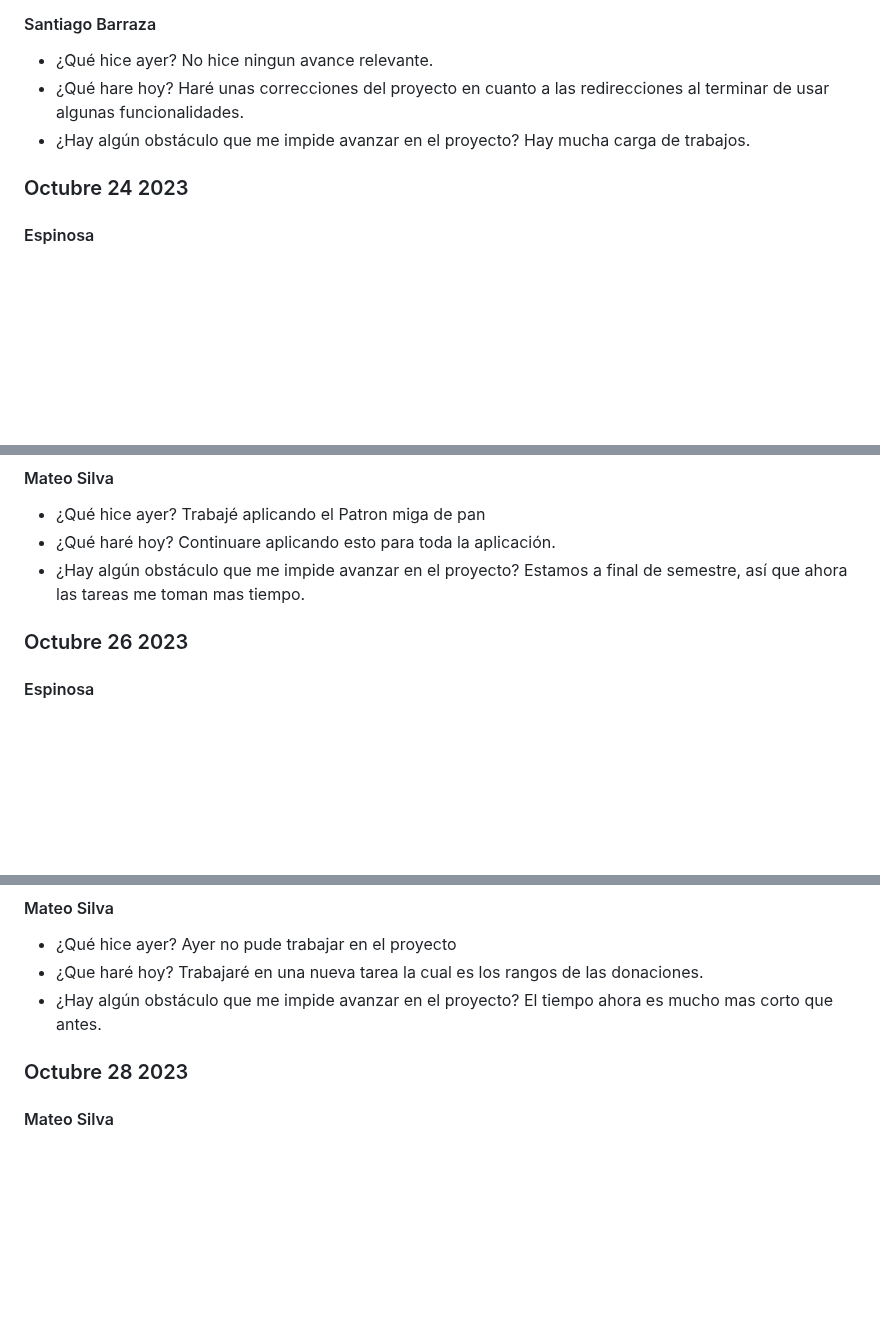
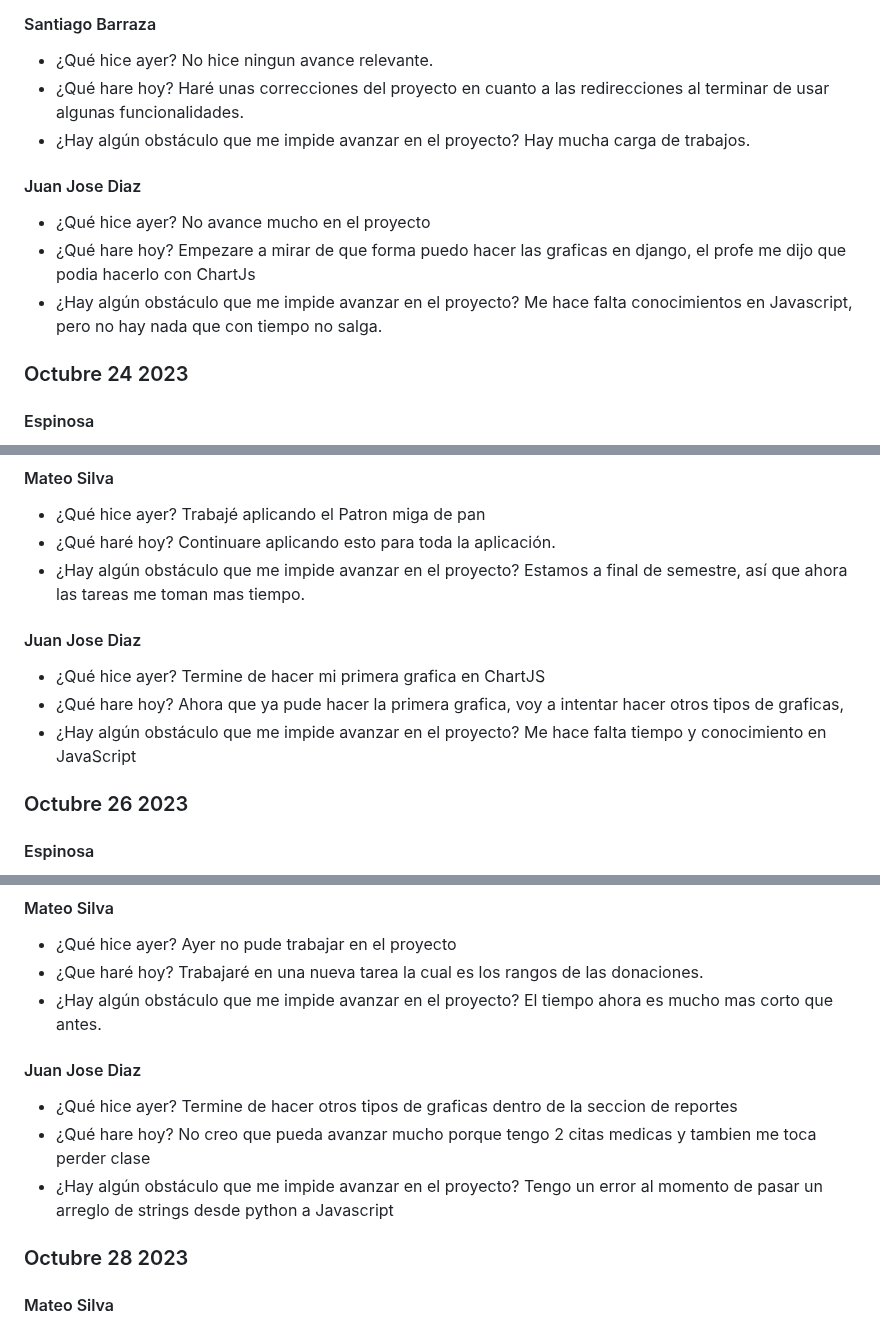
Before and after one commit to JuanJoDiaz19/CRM-filantropia-Icesi, a Markdown page: daily-reports.md, 3 parts joined by grey strips. Drawn GitHub-style; blank space fills up the shorter version.

```diff
--- a/daily-reports.md
+++ b/daily-reports.md
@@ -869,6 +879,15 @@ Haré unas correcciones del proyecto en cuanto a las redirecciones al terminar d
 * ¿Hay algún obstáculo que me impide avanzar en el proyecto?
 Hay mucha carga de trabajos.
 
+#### Juan Jose Diaz
+* ¿Qué hice ayer?
+No avance mucho en el proyecto
+* ¿Qué hare hoy?
+Empezare a mirar de que forma puedo hacer las graficas en django, el profe me dijo que podia hacerlo con ChartJs
+* ¿Hay algún obstáculo que me impide avanzar en el proyecto?
+Me hace falta conocimientos en Javascript, pero no hay nada que con tiempo no salga.
+
+
 ### Octubre 24 2023
 
 #### Espinosa
@@ -927,6 +954,15 @@ Trabajé aplicando el Patron miga de pan
 Continuare aplicando esto para toda la aplicación.
 * ¿Hay algún obstáculo que me impide avanzar en el proyecto?
 Estamos a final de semestre, así que ahora las tareas me toman mas tiempo.
+
+#### Juan Jose Diaz
+* ¿Qué hice ayer?
+Termine de hacer mi primera grafica en ChartJS
+* ¿Qué hare hoy?
+Ahora que ya pude hacer la primera grafica, voy a intentar hacer otros tipos de graficas,
+* ¿Hay algún obstáculo que me impide avanzar en el proyecto?
+Me hace falta tiempo y conocimiento en JavaScript
+
 
 ### Octubre 26 2023
 
@@ -954,6 +990,16 @@ Ayer no pude trabajar en el proyecto
 Trabajaré en una nueva tarea la cual es los rangos de las donaciones.
 * ¿Hay algún obstáculo que me impide avanzar en el proyecto?
 El tiempo ahora es mucho mas corto que antes.
+
+
+#### Juan Jose Diaz
+* ¿Qué hice ayer?
+Termine de hacer otros tipos de graficas dentro de la seccion de reportes
+* ¿Qué hare hoy?
+No creo que pueda avanzar mucho porque tengo 2 citas medicas y tambien me toca perder clase
+* ¿Hay algún obstáculo que me impide avanzar en el proyecto?
+Tengo un error al momento de pasar un arreglo de strings desde python a Javascript
+
 
 ### Octubre 28 2023
 #### Mateo Silva
```
Also changed, not shown: other parts of daily-reports.md (+30 -1 lines).
